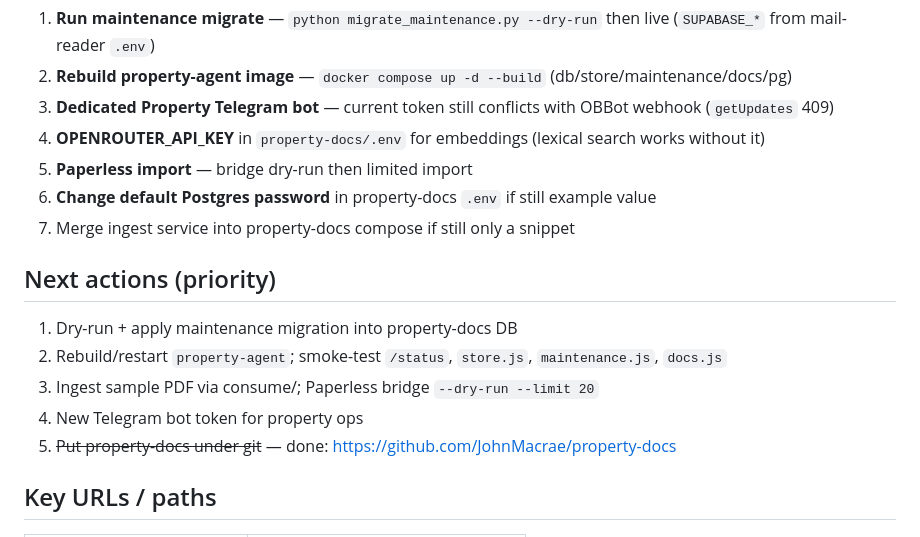
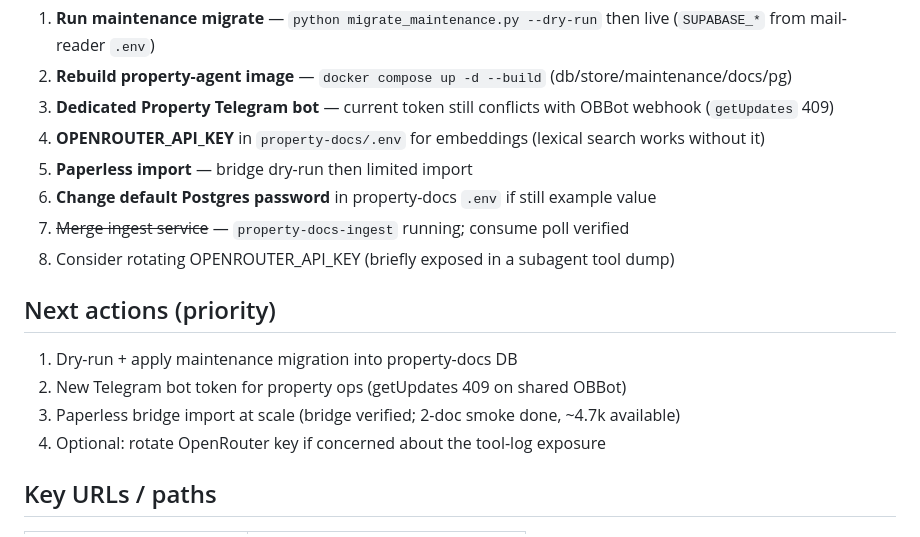
Before and after one commit to JohnMacrae/claude-nas-agent, a Markdown page: NEXT.md, the part around the change. Drawn GitHub-style.

Commit message:
docs: refresh NEXT after docs/ingest stream verification
Co-authored-by: Cursor <cursoragent@cursor.com>

```diff
--- a/NEXT.md
+++ b/NEXT.md
@@ -48,15 +48,15 @@ Standalone business property stack: local Postgres knowledge store (docs + seman
 4. **OPENROUTER_API_KEY** in `property-docs/.env` for embeddings (lexical search works without it)
 5. **Paperless import** — bridge dry-run then limited import
 6. **Change default Postgres password** in property-docs `.env` if still example value
-7. Merge ingest service into property-docs compose if still only a snippet
+7. ~~Merge ingest service~~ — `property-docs-ingest` running; consume poll verified
+8. Consider rotating OPENROUTER_API_KEY (briefly exposed in a subagent tool dump)
 
 ## Next actions (priority)
 
 1. Dry-run + apply maintenance migration into property-docs DB
-2. Rebuild/restart `property-agent`; smoke-test `/status`, `store.js`, `maintenance.js`, `docs.js`
-3. Ingest sample PDF via consume/; Paperless bridge `--dry-run --limit 20`
-4. New Telegram bot token for property ops
-5. ~~Put property-docs under git~~ — done: https://github.com/JohnMacrae/property-docs
+2. New Telegram bot token for property ops (getUpdates 409 on shared OBBot)
+3. Paperless bridge import at scale (bridge verified; 2-doc smoke done, ~4.7k available)
+4. Optional: rotate OpenRouter key if concerned about the tool-log exposure
 
 ## Key URLs / paths
 
```
